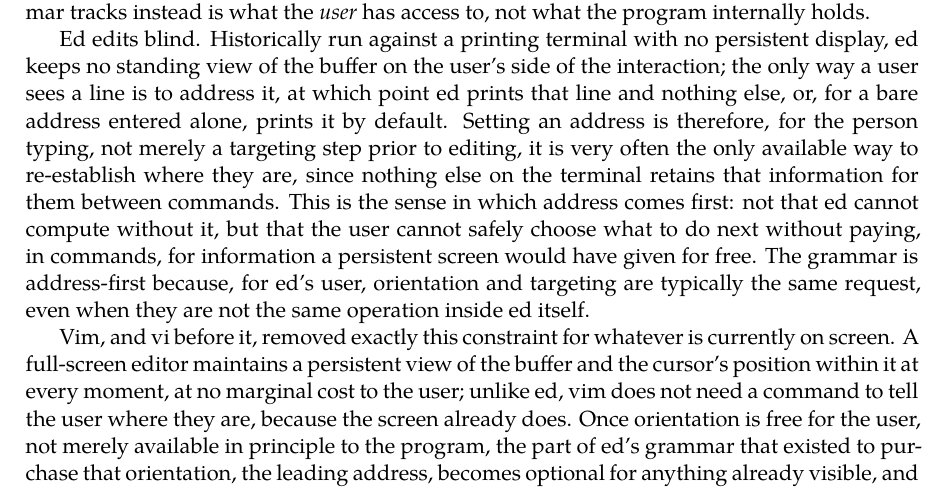
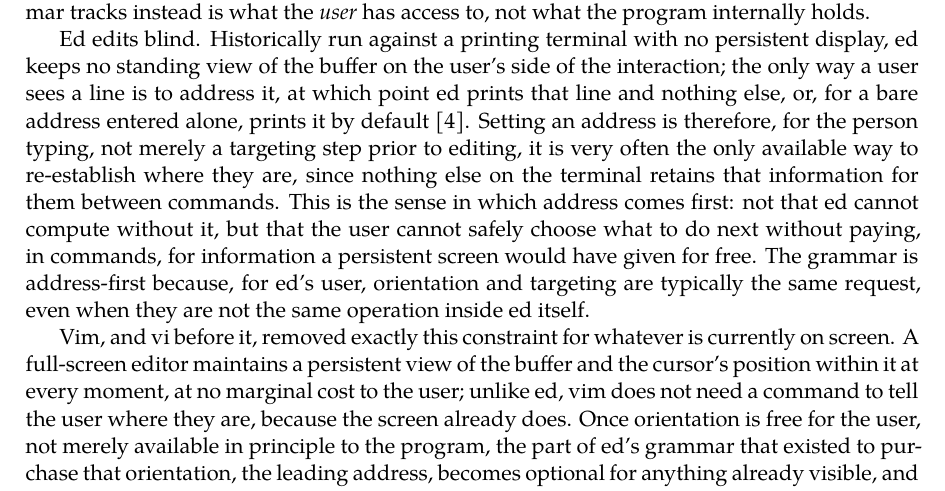
Before and after one commit to standardgalactic/laboratory, a LaTeX paper (address-before-operator.tex): part of page 5 of 7, cut so that both start at the same text. Compiled offline with XeLaTeX.

Commit message:
Place citations in Address Before Operator

```diff
--- a/address-before-operator.tex
+++ b/address-before-operator.tex
@@ -58,7 +58,7 @@
 
 The reason normal-mode operators invert ed's order is not a matter of taste. It tracks a constraint ed's grammar was built around and vim's was built without, though the argument is best read as an account of interaction design rather than a claim about what ed's implementation strictly requires line by line. Ed does maintain a current-line pointer internally, and a compound command such as \texttt{3,5d} can run to completion without printing any of the three lines it touches; nothing in ed's machinery forces a print before every action. What the grammar tracks instead is what the \emph{user} has access to, not what the program internally holds.
 
-Ed edits blind. Historically run against a printing terminal with no persistent display, ed keeps no standing view of the buffer on the user's side of the interaction; the only way a user sees a line is to address it, at which point ed prints that line and nothing else, or, for a bare address entered alone, prints it by default. Setting an address is therefore, for the person typing, not merely a targeting step prior to editing, it is very often the only available way to re-establish where they are, since nothing else on the terminal retains that information for them between commands. This is the sense in which address comes first: not that ed cannot compute without it, but that the user cannot safely choose what to do next without paying, in commands, for information a persistent screen would have given for free. The grammar is address-first because, for ed's user, orientation and targeting are typically the same request, even when they are not the same operation inside ed itself.
+Ed edits blind. Historically run against a printing terminal with no persistent display, ed keeps no standing view of the buffer on the user's side of the interaction; the only way a user sees a line is to address it, at which point ed prints that line and nothing else, or, for a bare address entered alone, prints it by default \cite{lucas2018}. Setting an address is therefore, for the person typing, not merely a targeting step prior to editing, it is very often the only available way to re-establish where they are, since nothing else on the terminal retains that information for them between commands. This is the sense in which address comes first: not that ed cannot compute without it, but that the user cannot safely choose what to do next without paying, in commands, for information a persistent screen would have given for free. The grammar is address-first because, for ed's user, orientation and targeting are typically the same request, even when they are not the same operation inside ed itself.
 
 Vim, and vi before it, removed exactly this constraint for whatever is currently on screen. A full-screen editor maintains a persistent view of the buffer and the cursor's position within it at every moment, at no marginal cost to the user; unlike ed, vim does not need a command to tell the user where they are, because the screen already does. Once orientation is free for the user, not merely available in principle to the program, the part of ed's grammar that existed to purchase that orientation, the leading address, becomes optional for anything already visible, and the grammar is free to lead with the action instead. This is what \texttt{[count]operator\{motion\}} is: a language that no longer spends its first token re-establishing location for the user, because the user's location was never lost, and can instead spend that token declaring intent. The motion that follows still supplies an address in exactly ed's sense, a range of text the operator will act on, but it now does so as confirmation of scope rather than as prior orientation, and in visual mode that confirmation is even visible before the operator commits, a capability ed's blind terminal could not have supported regardless of how its grammar had been arranged.
 
```
